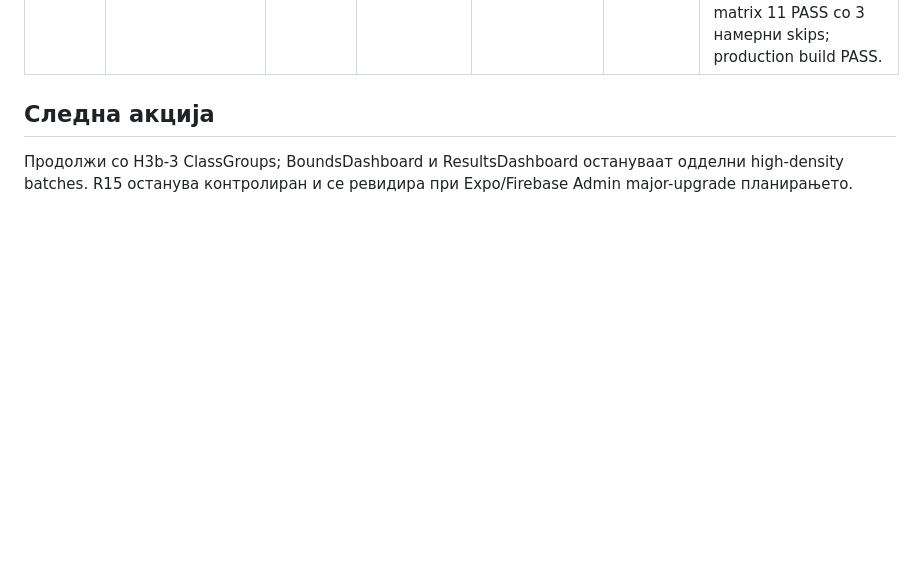
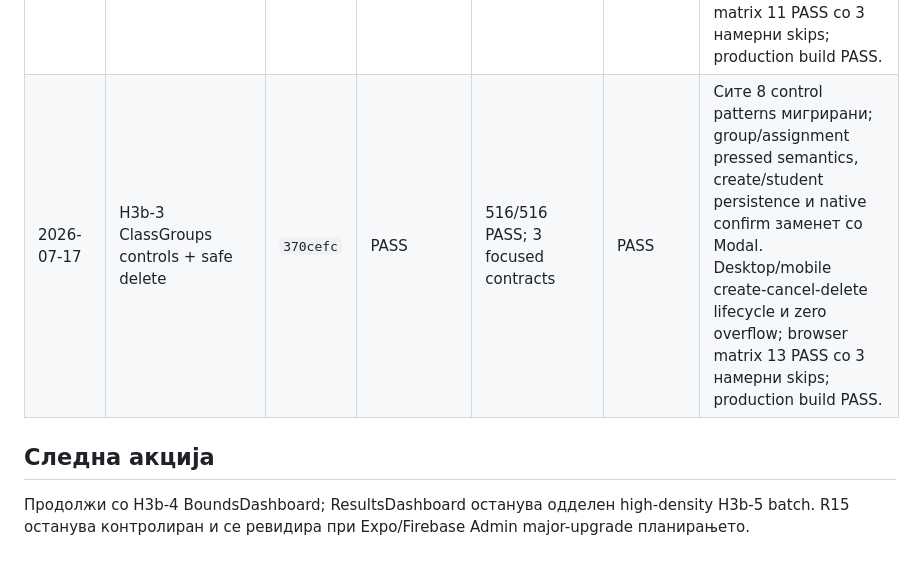
Before and after one commit to igorbogdanoski/ActionBountMKD-Pro, a Markdown page: docs/HARDENING_EXECUTION_LEDGER.md, the part around one of its changes. Drawn GitHub-style; blank space fills up the shorter version.

Commit message:
docs: close h3b class groups batch

```diff
--- a/docs/HARDENING_EXECUTION_LEDGER.md
+++ b/docs/HARDENING_EXECUTION_LEDGER.md
@@ -180,7 +180,8 @@ Batch-от е затворен само кога:
 | 2026-07-17 | H3a-3 DashboardLayout + Sidebar controls | `dfceebe` | PASS | 507/507 PASS; 6 focused Sidebar contracts | PASS | Active-page/language ARIA, theme, upgrade, admin, explore, logout и mobile drawer; browser matrix 7 PASS со 3 намерни viewport skips; H3a complete. |
 | 2026-07-17 | H3b-1 plan usage + submission review controls | `b9e004c` | PASS | 510/510 PASS; 3 focused contracts | PASS | Upgrade routing, enterprise suppression и целосен rubric grading lifecycle; browser matrix 9 PASS со 3 намерни viewport skips; production build PASS. |
 | 2026-07-17 | H3b-2 TemplatesLibrary controls | `122d0a8` | PASS | 513/513 PASS; 3 focused contracts | PASS | Free/Pro gating, template payload, favorite persistence, filtering и accessible toggle state; desktop/mobile submission panel и zero overflow; browser matrix 11 PASS со 3 намерни skips; production build PASS. |
+| 2026-07-17 | H3b-3 ClassGroups controls + safe delete | `370cefc` | PASS | 516/516 PASS; 3 focused contracts | PASS | Сите 8 control patterns мигрирани; group/assignment pressed semantics, create/student persistence и native confirm заменет со Modal. Desktop/mobile create-cancel-delete lifecycle и zero overflow; browser matrix 13 PASS со 3 намерни skips; production build PASS. |
 
 ## Следна акција
 
-Продолжи со H3b-3 ClassGroups; BoundsDashboard и ResultsDashboard остануваат одделни high-density batches. R15 останува контролиран и се ревидира при Expo/Firebase Admin major-upgrade планирањето.
+Продолжи со H3b-4 BoundsDashboard; ResultsDashboard останува одделен high-density H3b-5 batch. R15 останува контролиран и се ревидира при Expo/Firebase Admin major-upgrade планирањето.
```
Also changed, not shown: other parts of docs/HARDENING_EXECUTION_LEDGER.md (+1 -1 lines).
